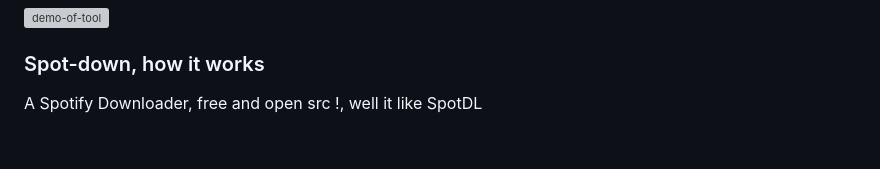
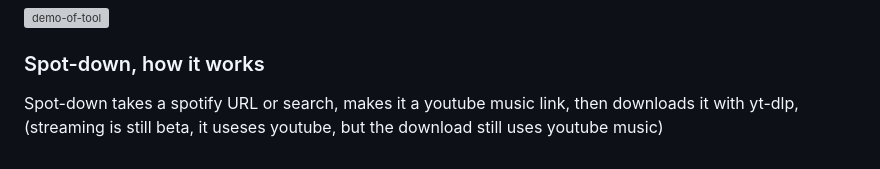
Before and after one commit to TS-DEV-JAVA/Spot-down, a Markdown page: README.md, the part around the change. Drawn GitHub-style; grey boxes are pictures that could not be loaded.

```diff
--- a/README.md
+++ b/README.md
@@ -27,4 +27,4 @@
 
 
 ### Spot-down, how it works
-A Spotify Downloader, free and open src !, well it like SpotDL
+Spot-down takes a spotify URL or search, makes it a youtube music link, then downloads it with yt-dlp, (streaming is still beta, it useses youtube, but the download still uses youtube music)
```
